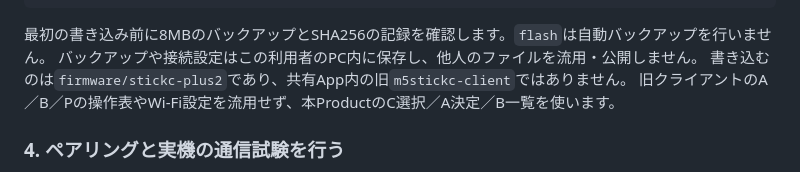
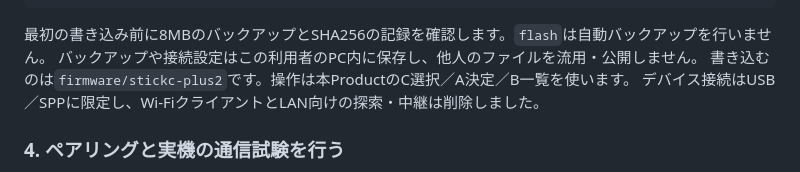
Before and after one commit to ThousandsOfTies/GarVibeRemote-M5StickC, a Markdown page: README.md, the part around the change. Rendered like a GitHub page.

```diff
--- a/README.md
+++ b/README.md
@@ -115,8 +115,8 @@ python scripts/firmware.py flash --port $UsbCom --model m5stickc-plus2
 
 最初の書き込み前に8MBのバックアップとSHA256の記録を確認します。`flash`は自動バックアップを行いません。
 バックアップや接続設定はこの利用者のPC内に保存し、他人のファイルを流用・公開しません。
-書き込むのは`firmware/stickc-plus2`であり、共有App内の旧`m5stickc-client`ではありません。
-旧クライアントのA／B／Pの操作表やWi-Fi設定を流用せず、本ProductのC選択／A決定／B一覧を使います。
+書き込むのは`firmware/stickc-plus2`です。操作は本ProductのC選択／A決定／B一覧を使います。
+デバイス接続はUSB／SPPに限定し、Wi-FiクライアントとLAN向けの探索・中継は削除しました。
 
 ### 4. ペアリングと実機の通信試験を行う
 
```
Also changed, not shown: AGENTS.md (+3 -2 lines), firmware/stickc-plus2/README.md (+2 -2 lines).
